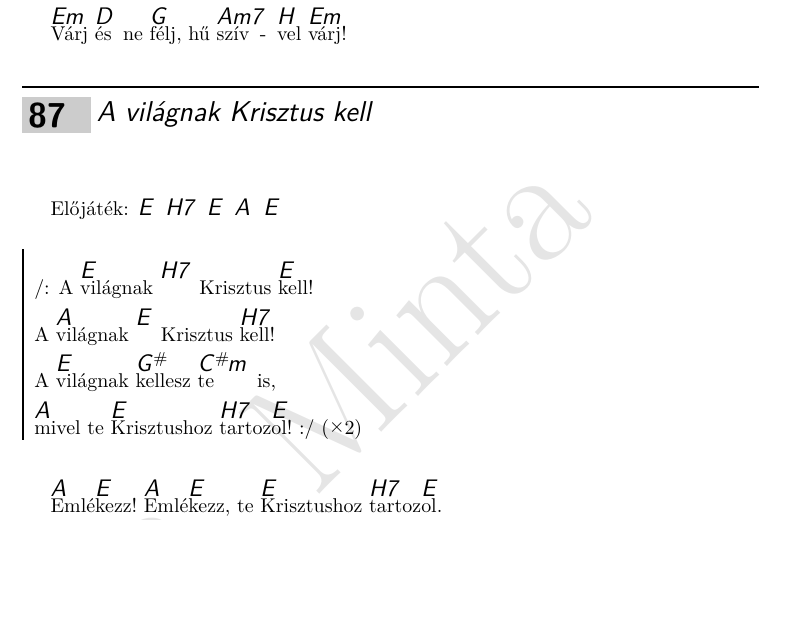
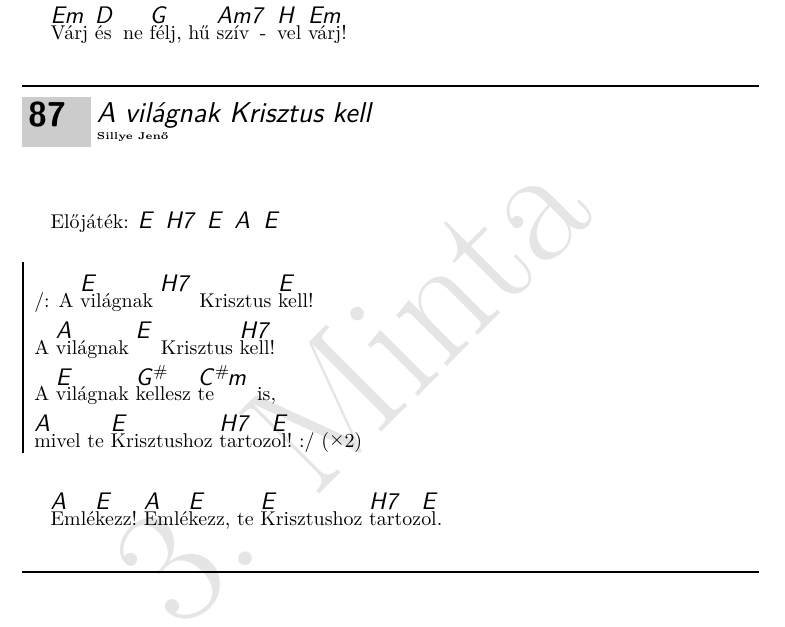
Before and after one commit to isti115/budaorsi-antiochia-dalgyujtemeny, a LaTeX document (compilations/antiochia.tex, which reads songs/vilagnak-krisztus-kell.tex): part of page 89 of 98, cut so that both start at the same text, the shorter picture padded with empty space. Compiled offline with pdfLaTeX.

Commit message:
Update vilagnak-krisztus-kell.tex
szerző

```diff
--- a/songs/vilagnak-krisztus-kell.tex
+++ b/songs/vilagnak-krisztus-kell.tex
@@ -1,5 +1,7 @@
-\beginsong{A világnak Krisztus kell}[]
-
+\beginsong{A világnak Krisztus kell}
+[
+  by={Sillye Jenő}
+]
   \ifchorded
     \beginverse*
       {\nolyrics Előjáték: \[E] \[H7] \[E] \[A] \[E]}
```
